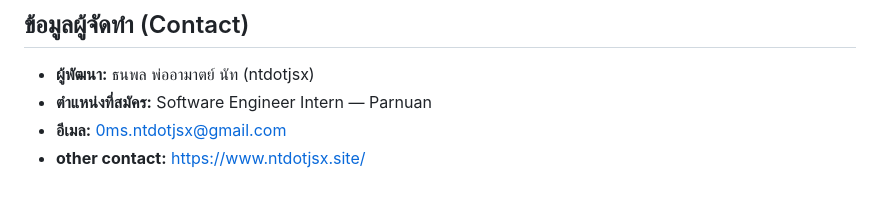
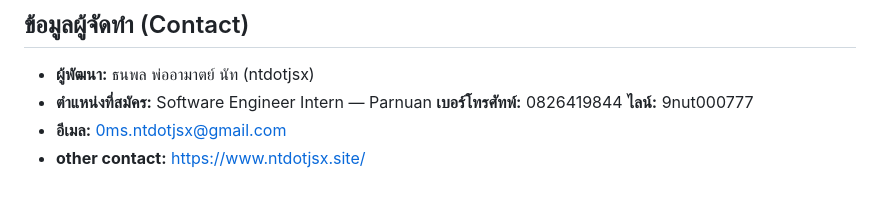
Before and after one commit to ntdotjsx/parnuan-submission, a Markdown page: README.md, the part around the change. Drawn GitHub-style.

Commit message:
UPDATE: contact

```diff
--- a/README.md
+++ b/README.md
@@ -171,5 +171,7 @@ bun dev           # เปิดเว็บที่ http://localhost:3000
 
 - **ผู้พัฒนา:** ธนพล พ่ออามาตย์ นัท (ntdotjsx)
 - **ตำแหน่งที่สมัคร:** Software Engineer Intern — Parnuan
+  **เบอร์โทรศัทพ์:** 0826419844
+  **ไลน์:** 9nut000777
 - **อีเมล:** 0ms.ntdotjsx@gmail.com
 - **other contact:** https://www.ntdotjsx.site/
```
